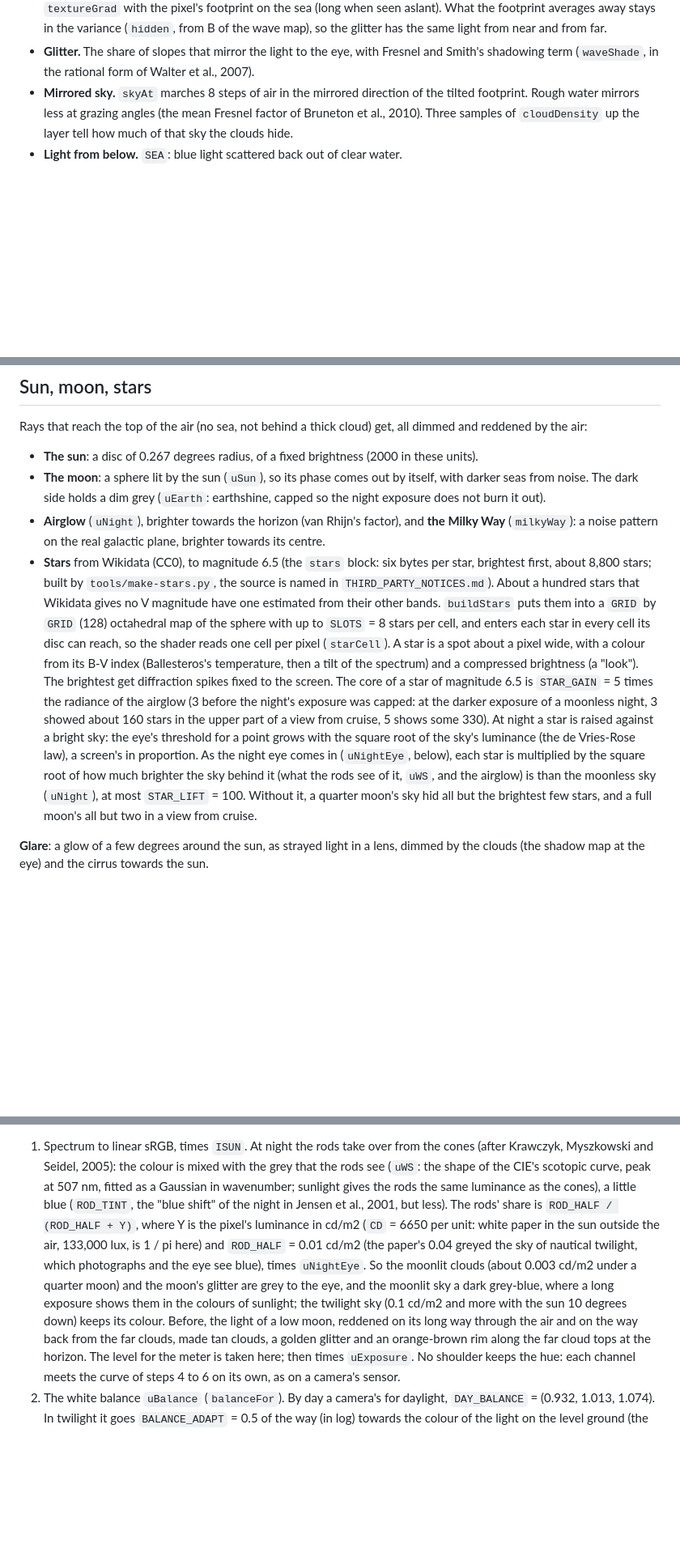
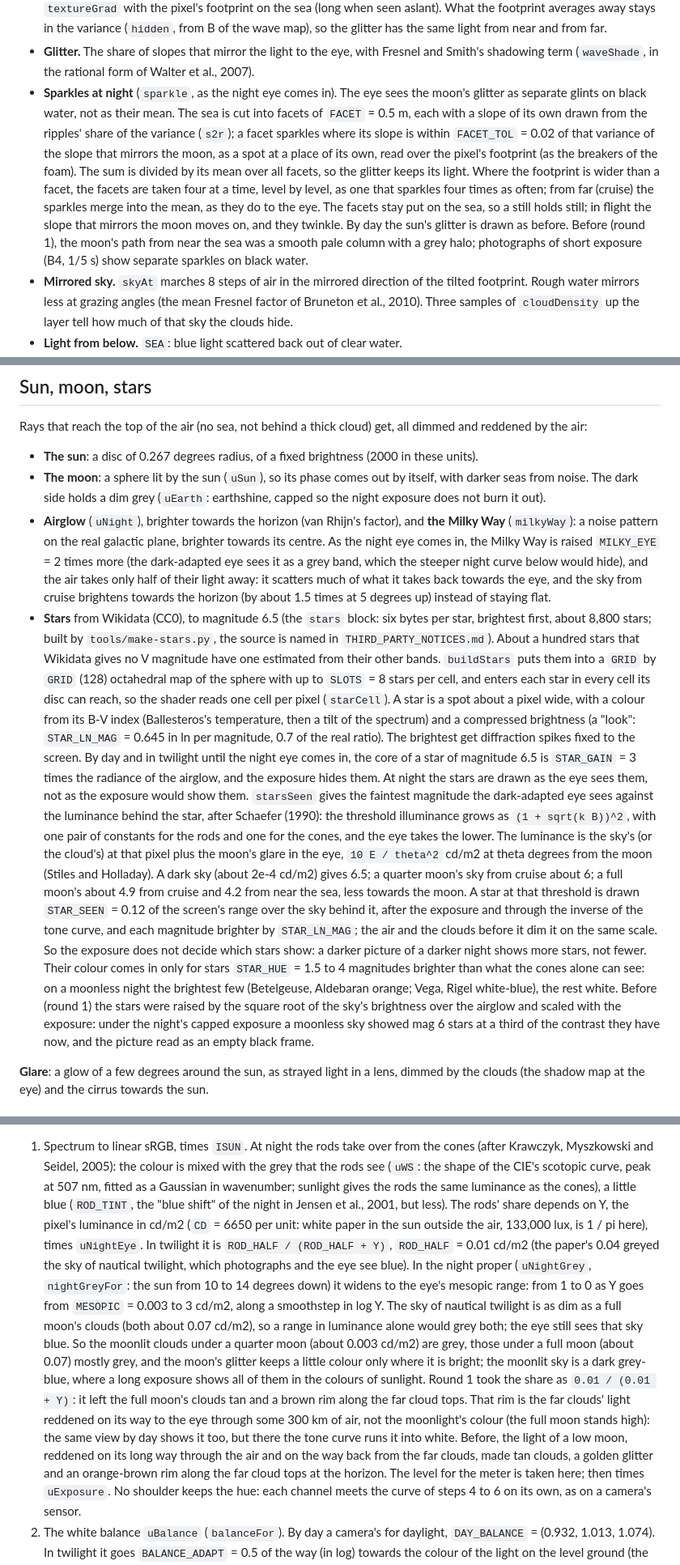
Before and after one commit to sf624/sky, a Markdown page: docs/design.md, 3 parts joined by grey strips. Shown at 81% size. GitHub-like rendering; blank space fills up the shorter version.

```diff
--- a/docs/design.md
+++ b/docs/design.md
@@ -642,6 +643,22 @@ cloud around each sample in finer detail than the map can hold.
 - **Glitter.** The share of slopes that mirror the light to the eye, with
   Fresnel and Smith's shadowing term (`waveShade`, in the rational form of
   Walter et al., 2007).
+- **Sparkles at night** (`sparkle`, as the night eye comes in). The eye
+  sees the moon's glitter as separate glints on black water, not as their
+  mean. The sea is cut into facets of `FACET` = 0.5 m, each with a slope
+  of its own drawn from the ripples' share of the variance (`s2r`); a facet
+  sparkles where its slope is within `FACET_TOL` = 0.02 of that variance
+  of the slope that mirrors the moon, as a spot at a place of its own,
+  read over the pixel's footprint (as the breakers of the foam). The sum
+  is divided by its mean over all facets, so the glitter keeps its light.
+  Where the footprint is wider than a facet, the facets are taken four at
+  a time, level by level, as one that sparkles four times as often; from
+  far (cruise) the sparkles merge into the mean, as they do to the eye.
+  The facets stay put on the sea, so a still holds still; in flight the
+  slope that mirrors the moon moves on, and they twinkle. By day the
+  sun's glitter is drawn as before. Before (round 1), the moon's path from
+  near the sea was a smooth pale column with a grey halo; photographs of
+  short exposure (B4, 1/5 s) show separate sparkles on black water.
 - **Mirrored sky.** `skyAt` marches 8 steps of air in the mirrored
   direction of the tilted footprint. Rough water mirrors less at grazing
   angles (the mean Fresnel factor of Bruneton et al., 2010). Three samples
@@ -704,7 +721,12 @@ all dimmed and reddened by the air:
   (`uEarth`: earthshine, capped so the night exposure does not burn it out).
 - **Airglow** (`uNight`), brighter towards the horizon (van Rhijn's factor),
   and **the Milky Way** (`milkyWay`): a noise pattern on the real galactic
-  plane, brighter towards its centre.
+  plane, brighter towards its centre. As the night eye comes in, the Milky
+  Way is raised `MILKY_EYE` = 2 times more (the dark-adapted eye sees it as
+  a grey band, which the steeper night curve below would hide), and the air
+  takes only half of their light away: it scatters much of what it takes
+  back towards the eye, and the sky from cruise brightens towards the
+  horizon (by about 1.5 times at 5 degrees up) instead of staying flat.
 - **Stars** from Wikidata (CC0), to magnitude 6.5 (the `stars` block: six
   bytes per star, brightest first, about 8,800 stars; built by
   `tools/make-stars.py`, the source is named in `THIRD_PARTY_NOTICES.md`). About a hundred
@@ -715,19 +737,36 @@ all dimmed and reddened by the air:
   every cell its disc can reach, so the shader reads one cell per pixel
   (`starCell`). A star is a spot about a pixel wide, with a colour from its
   B-V index (Ballesteros's temperature, then a tilt of the spectrum) and a
-  compressed brightness (a "look"). The brightest get diffraction spikes
-  fixed to the screen. The core of a star of magnitude 6.5 is `STAR_GAIN`
-  = 5 times the radiance of the airglow (3 before the night's exposure was
-  capped: at the darker exposure of a moonless night, 3 showed about 160
-  stars in the upper part of a view from cruise, 5 shows some 330).
-  At night a star is raised against a bright sky: the eye's threshold for
-  a point grows with the square root of the sky's luminance (the de
-  Vries-Rose law), a screen's in proportion. As the night eye comes in
-  (`uNightEye`, below), each star is multiplied by the square root of how
-  much brighter the sky behind it (what the rods see of it, `uWS`, and the
-  airglow) is than the moonless sky (`uNight`), at most `STAR_LIFT` = 100.
-  Without it, a quarter moon's sky hid all but the brightest few stars,
-  and a full moon's all but two in a view from cruise.
+  compressed brightness (a "look": `STAR_LN_MAG` = 0.645 in ln per
+  magnitude, 0.7 of the real ratio). The brightest get diffraction spikes
+  fixed to the screen.
+  By day and in twilight until the night eye comes in, the core of a star
+  of magnitude 6.5 is `STAR_GAIN` = 3 times the radiance of the airglow,
+  and the exposure hides them.
+  At night the stars are drawn as the eye sees them, not as the exposure
+  would show them. `starsSeen` gives the faintest magnitude the
+  dark-adapted eye sees against the luminance behind the star, after
+  Schaefer (1990): the threshold illuminance grows as `(1 + sqrt(k B))^2`,
+  with one pair of constants for the rods and one for the cones, and the
+  eye takes the lower. The luminance is the sky's (or the cloud's) at that
+  pixel plus the moon's glare in the eye, `10 E / theta^2` cd/m2 at theta
+  degrees from the moon (Stiles and Holladay). A dark sky (about 2e-4
+  cd/m2) gives 6.5; a quarter moon's sky from cruise about 6; a full
+  moon's about 4.9 from cruise and 4.2 from near the sea, less towards
+  the moon. A star at that threshold is drawn `STAR_SEEN` = 0.12 of the
+  screen's range over the sky behind it, after the exposure and through
+  the inverse of the tone curve, and each magnitude brighter by
+  `STAR_LN_MAG`; the air and the clouds before it dim it on the same
+  scale. So the exposure does not decide which stars show: a darker
+  picture of a darker night shows more stars, not fewer. Their colour
+  comes in only for stars `STAR_HUE` = 1.5 to 4 magnitudes brighter than
+  what the cones alone can see: on a moonless night the brightest few
+  (Betelgeuse, Aldebaran orange; Vega, Rigel white-blue), the rest white.
+  Before (round 1) the stars were raised by the square root of the sky's
+  brightness over the airglow and scaled with the exposure: under the
+  night's capped exposure a moonless sky showed mag 6 stars at a third of
+  the contrast they have now, and the picture read as an empty black
+  frame.
 
 **Glare**: a glow of a few degrees around the sun, as strayed
 light in a lens, dimmed by the clouds (the shadow map at the eye) and the
@@ -901,17 +940,29 @@ At the end of `main`:
    scotopic curve, peak at 507 nm, fitted as a Gaussian in wavenumber;
    sunlight gives the rods the same luminance as the cones), a little
    blue (`ROD_TINT`, the "blue shift" of the night in Jensen et al.,
-   2001, but less). The rods' share is `ROD_HALF / (ROD_HALF + Y)`, where Y
-   is the pixel's luminance in cd/m2 (`CD` = 6650 per unit: white paper in
-   the sun outside the air, 133,000 lux, is 1 / pi here) and `ROD_HALF` =
-   0.01 cd/m2 (the paper's 0.04 greyed the sky of nautical twilight,
-   which photographs and the eye see blue), times `uNightEye`. So the moonlit clouds (about 0.003 cd/m2
-   under a quarter moon) and the moon's glitter are grey to the eye, and
-   the moonlit sky a dark grey-blue, where a long exposure shows them in
-   the colours of sunlight; the twilight sky (0.1 cd/m2 and more with the
-   sun 10 degrees down) keeps its colour. Before, the light of a low moon,
-   reddened on its long way through the air and on the way back from the
-   far clouds, made tan clouds, a golden glitter and an orange-brown rim
+   2001, but less). The rods' share depends on Y, the pixel's luminance in
+   cd/m2 (`CD` = 6650 per unit: white paper in the sun outside the air,
+   133,000 lux, is 1 / pi here), times `uNightEye`. In twilight it is
+   `ROD_HALF / (ROD_HALF + Y)`, `ROD_HALF` = 0.01 cd/m2 (the paper's 0.04
+   greyed the sky of nautical twilight, which photographs and the eye see
+   blue). In the night proper (`uNightGrey`, `nightGreyFor`: the sun from
+   10 to 14 degrees down) it widens to the eye's mesopic range: from 1 to
+   0 as Y goes from `MESOPIC` = 0.003 to 3 cd/m2, along a smoothstep in log
+   Y. The sky of nautical twilight is as dim as a full moon's clouds (both
+   about 0.07 cd/m2), so a range in luminance alone would grey both; the
+   eye still sees that sky blue. So the moonlit clouds under a quarter moon
+   (about 0.003 cd/m2) are grey, those under a full moon (about 0.07)
+   mostly grey, and the moon's glitter keeps a little colour only where it
+   is bright; the moonlit sky is a dark grey-blue, where a long exposure
+   shows all of them in the colours of sunlight. Round 1 took the share
+   as `0.01 / (0.01 + Y)`: it left the full moon's clouds tan and a brown
+   rim along the far cloud tops. That rim is the far clouds' light
+   reddened on its way to the eye through some 300 km of air, not the
+   moonlight's colour (the full moon stands high): the same view by day
+   shows it too, but there the tone curve runs it into white. Before,
+   the light of a low moon, reddened on its long way through the air and
+   on the way back from the far clouds, made tan clouds, a golden glitter
+   and an orange-brown rim
    along the far cloud tops at the horizon. The level for the meter is
    taken here; then times `uExposure`.
    No shoulder keeps the hue: each channel meets the curve of steps 4 to
```
Also changed, not shown: other parts of docs/design.md (+15 -4 lines), README.ja.md (+1 -1 lines), README.md (+1 -1 lines), docs/images/night.jpg, 1 other file.
